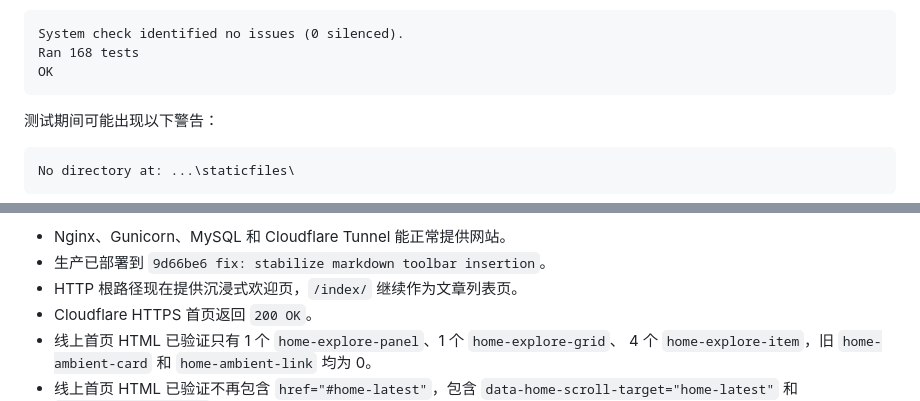
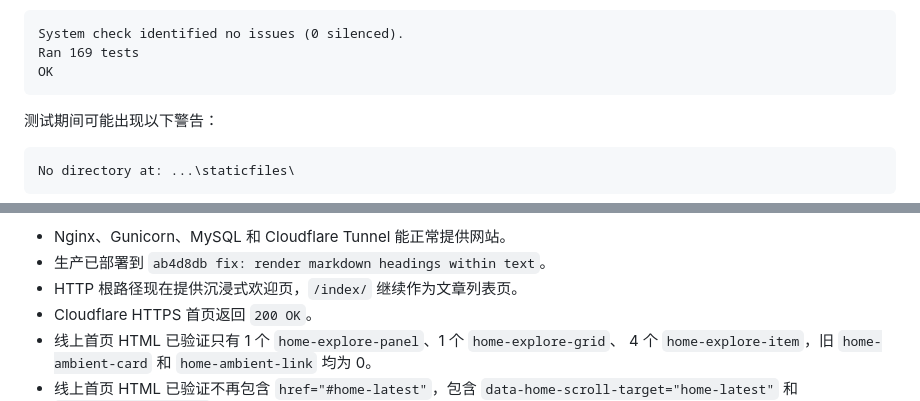
Before and after one commit to saitoasukakuku/clover-blog, a Markdown page: AGENTS.MD, 2 parts joined by grey strips. Drawn GitHub-style.

````diff
--- a/AGENTS.MD
+++ b/AGENTS.MD
@@ -751,7 +753,7 @@ python .\白车轴草\manage.py makemigrations --check --dry-run
 
 ```text
 System check identified no issues (0 silenced).
-Ran 168 tests
+Ran 169 tests
 OK
 ```
 
@@ -919,6 +921,6 @@ SMTP 邮件变量是否已配置，需要用户在生产服务器确认。只记
 
 - Nginx、Gunicorn、MySQL 和 Cloudflare Tunnel 能正常提供网站。
-- 生产已部署到 `9d66be6 fix: stabilize markdown toolbar insertion`。
+- 生产已部署到 `ab4d8db fix: render markdown headings within text`。
 - HTTP 根路径现在提供沉浸式欢迎页，`/index/` 继续作为文章列表页。
 - Cloudflare HTTPS 首页返回 `200 OK`。
 - 线上首页 HTML 已验证只有 1 个 `home-explore-panel`、1 个 `home-explore-grid`、
````
Also changed, not shown: other parts of AGENTS.MD (+21 -17 lines).
